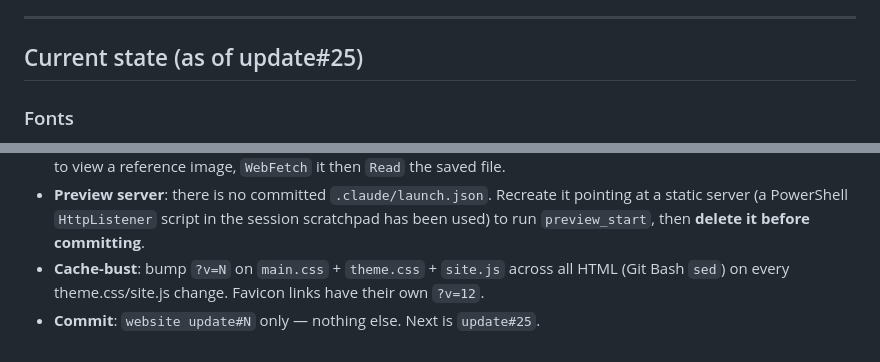
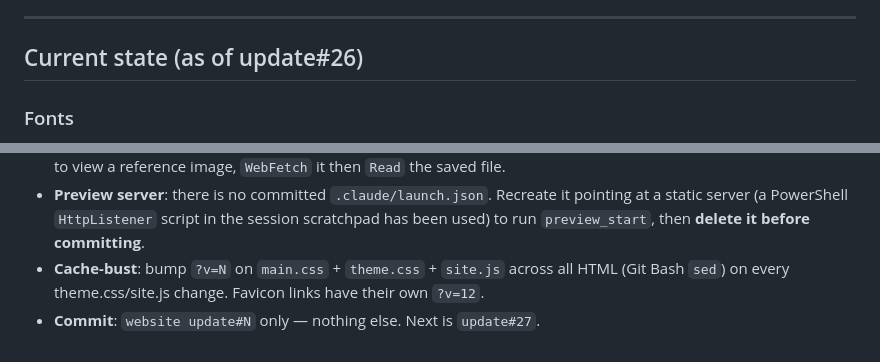
Before and after one commit to Wolanet/TechWebsite.github.io, a Markdown page: Handoff.md, 2 parts joined by grey strips. Drawn GitHub-style.

Commit message:
website update#26

```diff
--- a/Handoff.md
+++ b/Handoff.md
@@ -19,7 +19,7 @@ HTML + a single override stylesheet.
 
 ---
 
-## Current state (as of update#25)
+## Current state (as of update#26)
 
 ### Fonts
 - **DM Sans** — headings + hero headline/typewriter/badge (`--font-heading`)
@@ -126,4 +126,4 @@ images/{activedlab,labnessus,labsentinel,troubleshoot,wonderland,zwire}/  ← wr
 - **Verify visually via the localhost preview, not screenshots** — the screenshot tool wedges after ~1 shot per server (restart the server for a fresh one). For layout checks prefer `preview_eval` measuring `getBoundingClientRect`/`getComputedStyle`. Chat image uploads fail in this env ("image processing unavailable"); to view a reference image, `WebFetch` it then `Read` the saved file.
 - **Preview server**: there is no committed `.claude/launch.json`. Recreate it pointing at a static server (a PowerShell `HttpListener` script in the session scratchpad has been used) to run `preview_start`, then **delete it before committing**.
 - **Cache-bust**: bump `?v=N` on `main.css` + `theme.css` + `site.js` across all HTML (Git Bash `sed`) on every theme.css/site.js change. Favicon links have their own `?v=12`.
-- **Commit**: `website update#N` only — nothing else. Next is `update#25`.
+- **Commit**: `website update#N` only — nothing else. Next is `update#27`.
```
Also changed, not shown: other parts of Handoff.md (+1 -1 lines), CLAUDE.md (+4 -3 lines).
